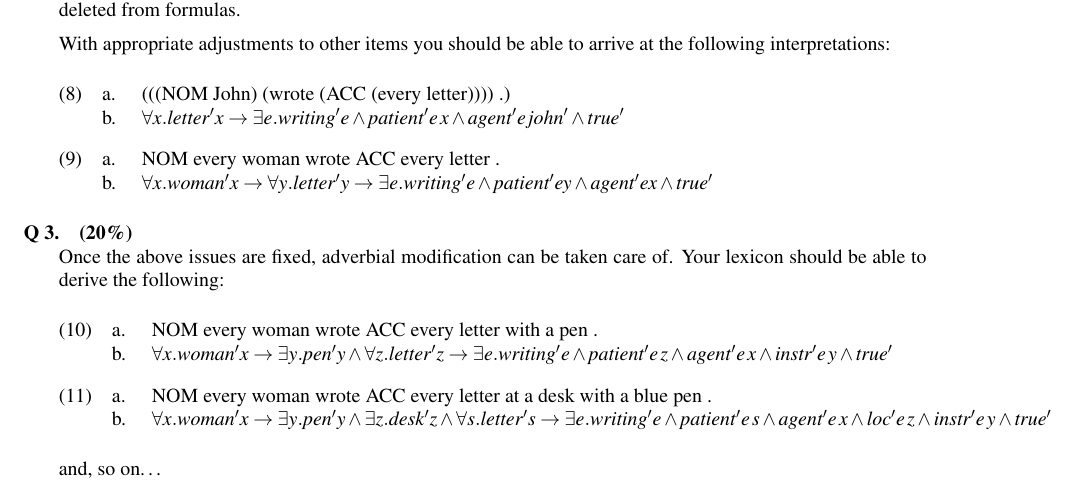
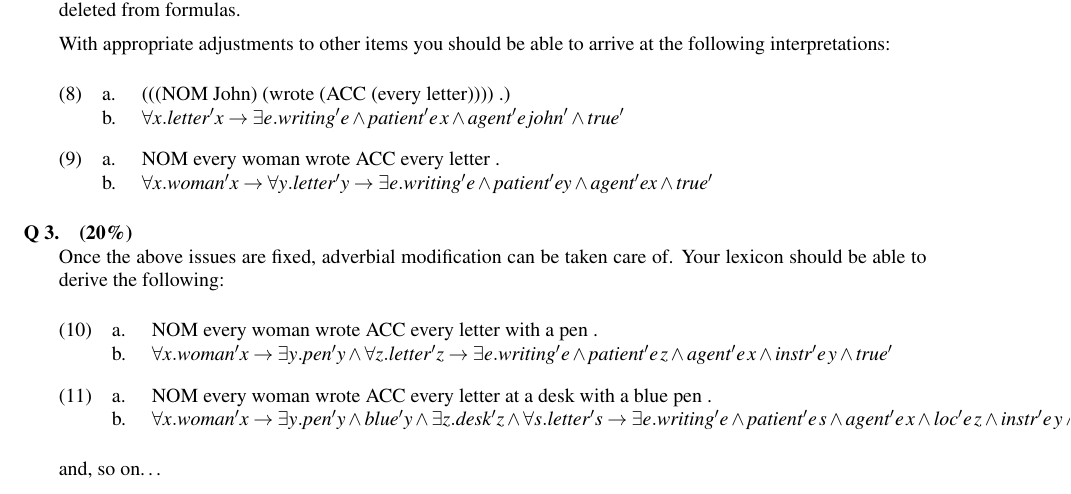
Before and after one commit to umutozge/computational-semantics, a LaTeX problem sheet (assignments/cogs543-assignment-final.tex): part of page 3 of 3, cut so that both start at the same text. The pictures show the PDF file assignments/cogs543-assignment-final.pdf that the author committed with the source.

Commit message:
final typos 4

```diff
--- a/assignments/cogs543-assignment-final.tex
+++ b/assignments/cogs543-assignment-final.tex
@@ -203,7 +203,8 @@ Once the above issues are fixed, adverbial modification can be taken care of. Yo
 
 \ex.
 \a. NOM every woman wrote ACC every letter at a desk with a blue pen .
-\b. \sysm{\forall x . woman' x \rightarrow \exists y . pen' y \land \exists z . desk' z \land \forall s . letter' s \rightarrow \exists e . writing' e \land patient' e\, s \land agent' e\, x \land loc' e\, z \land instr' e\, y \land true'}
+\b. \sysm{\forall x . woman' x \rightarrow \exists y . pen' y \land
+blue'y \land \exists z . desk' z \land \forall s . letter' s \rightarrow \exists e . writing' e \land patient' e\, s \land agent' e\, x \land loc' e\, z \land instr' e\, y \land true'}
 
 
 and, so on\ldots
```
Also changed, not shown: assignments/cogs543-assignment-final.pdf.
